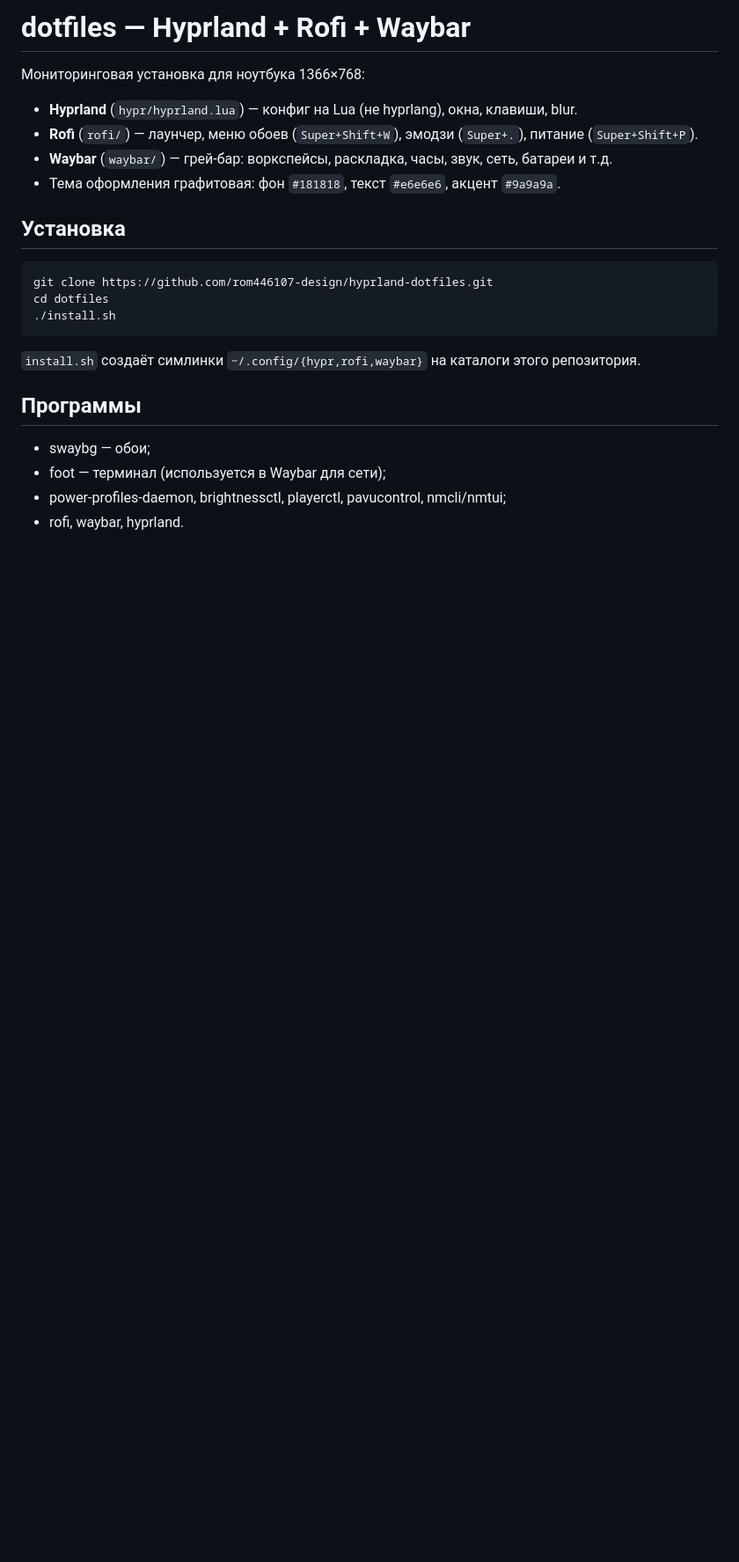
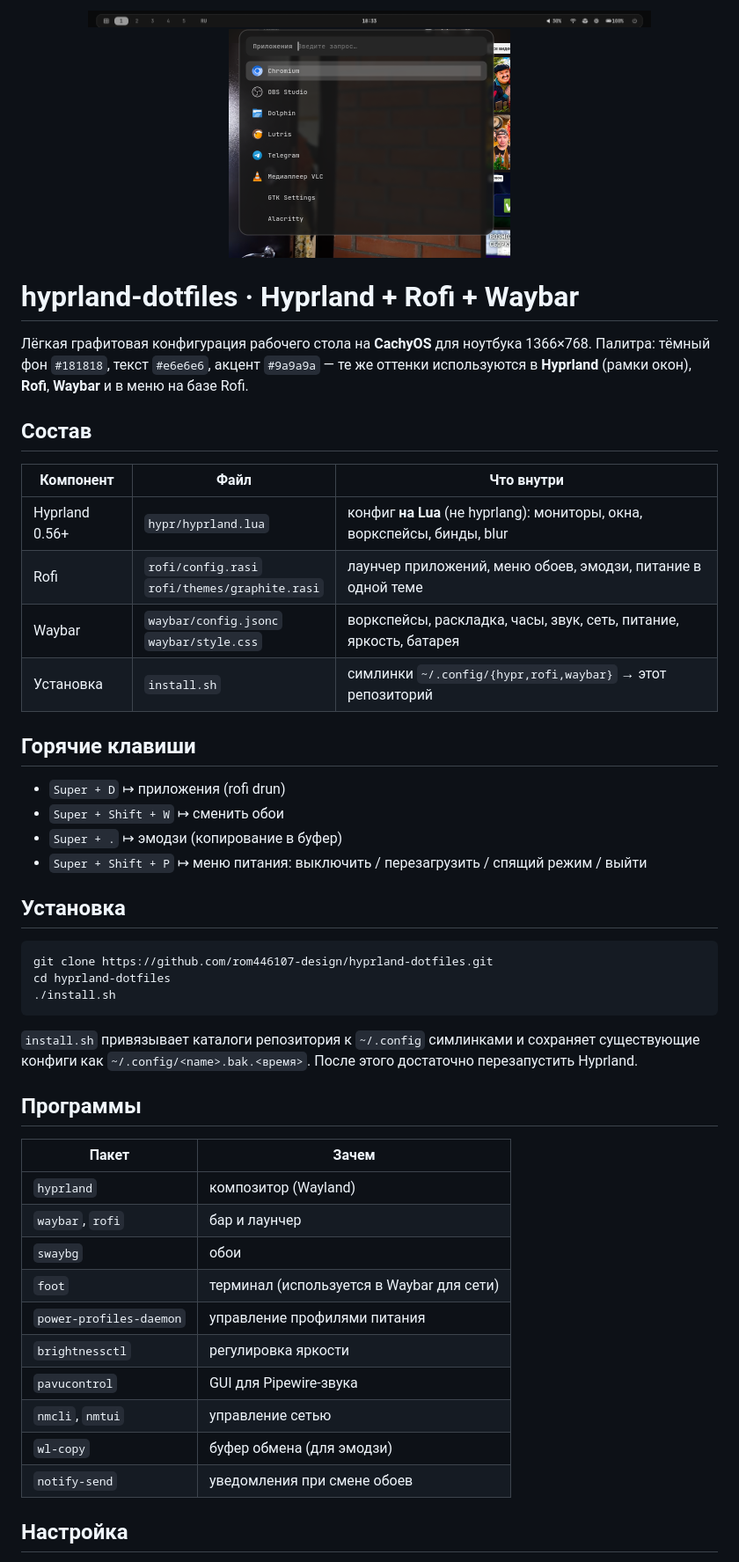
Before and after one commit to rom446107-design/hyprland-dotfiles, a Markdown page: README.md, the part around one of its changes. Shown at 88% size. GitHub-like rendering; pictures changed too: .github/bar.png (added), .github/rofi.png (added); blank space fills up the shorter version.

Commit message:
README: описание конфигов, скриншоты бара и rofi

````diff
--- a/README.md
+++ b/README.md
@@ -1,25 +1,55 @@
-# dotfiles — Hyprland + Rofi + Waybar
+<p align="center">
+    <img src=".github/bar.png" alt="Waybar" width="640"/><br/>
+    <img src=".github/rofi.png" alt="Rofi" width="320"/>
+</p>
 
-Мониторинговая установка для ноутбука 1366×768:
+# hyprland-dotfiles · Hyprland + Rofi + Waybar
 
-- **Hyprland** (`hypr/hyprland.lua`) — конфиг на Lua (не hyprlang), окна, клавиши, blur.
-- **Rofi** (`rofi/`) — лаунчер, меню обоев (`Super+Shift+W`), эмодзи (`Super+.`), питание (`Super+Shift+P`).
-- **Waybar** (`waybar/`) — грей-бар: воркспейсы, раскладка, часы, звук, сеть, батареи и т.д.
-- Тема оформления графитовая: фон `#181818`, текст `#e6e6e6`, акцент `#9a9a9a`.
+Лёгкая графитовая конфигурация рабочего стола на **CachyOS** для ноутбука 1366×768.
+Палитра: тёмный фон `#181818`, текст `#e6e6e6`, акцент `#9a9a9a` — те же оттенки используются в **Hyprland** (рамки окон), **Rofi**, **Waybar** и в меню на базе Rofi.
+
+## Состав
+
+| Компонент           | Файл                        | Что внутри |
+|----------------------|-----------------------------|------------|
+| Hyprland 0.56+       | `hypr/hyprland.lua`         | конфиг **на Lua** (не hyprlang): мониторы, окна, воркспейсы, бинды, blur |
+| Rofi                 | `rofi/config.rasi`<br>`rofi/themes/graphite.rasi` | лаунчер приложений, меню обоев, эмодзи, питание в одной теме |
+| Waybar               | `waybar/config.jsonc`<br>`waybar/style.css` | воркспейсы, раскладка, часы, звук, сеть, питание, яркость, батарея |
+| Установка            | `install.sh`                | симлинки `~/.config/{hypr,rofi,waybar}` → этот репозиторий |
+
+## Горячие клавиши
+
+- `Super + D` ↦ приложения (rofi drun)
+- `Super + Shift + W` ↦ сменить обои
+- `Super + .` ↦ эмодзи (копирование в буфер)
+- `Super + Shift + P` ↦ меню питания: выключить / перезагрузить / спящий режим / выйти
 
 ## Установка
 
 ```bash
 git clone https://github.com/rom446107-design/hyprland-dotfiles.git
-cd dotfiles
+cd hyprland-dotfiles
 ./install.sh
 ```
 
-`install.sh` создаёт симлинки `~/.config/{hypr,rofi,waybar}` на каталоги этого репозитория.
+`install.sh` привязывает каталоги репозитория к `~/.config` симлинками и сохраняет
+существующие конфиги как `~/.config/<name>.bak.<время>`.
+После этого достаточно перезапустить Hyprland.
 
 ## Программы
 
-- swaybg — обои;
-- foot — терминал (используется в Waybar для сети);
-- power-profiles-daemon, brightnessctl, playerctl, pavucontrol, nmcli/nmtui;
-- rofi, waybar, hyprland.
+| Пакет                   | Зачем |
+|--------------------------|-------|
+| `hyprland`              | композитор (Wayland) |
+| `waybar`, `rofi`        | бар и лаунчер |
+| `swaybg`                | обои |
+| `foot`                  | терминал (используется в Waybar для сети) |
+| `power-profiles-daemon` | управление профилями питания |
+| `brightnessctl`         | регулировка яркости |
+| `pavucontrol`           | GUI для Pipewire-звука |
+| `nmcli`, `nmtui`        | управление сетью |
+| `wl-copy`               | буфер обмена (для эмодзи) |
+| `notify-send`           | уведомления при смене обоев |
+
+## Настройка
+
````
Also changed, not shown: other parts of README.md (+9 -0 lines).
